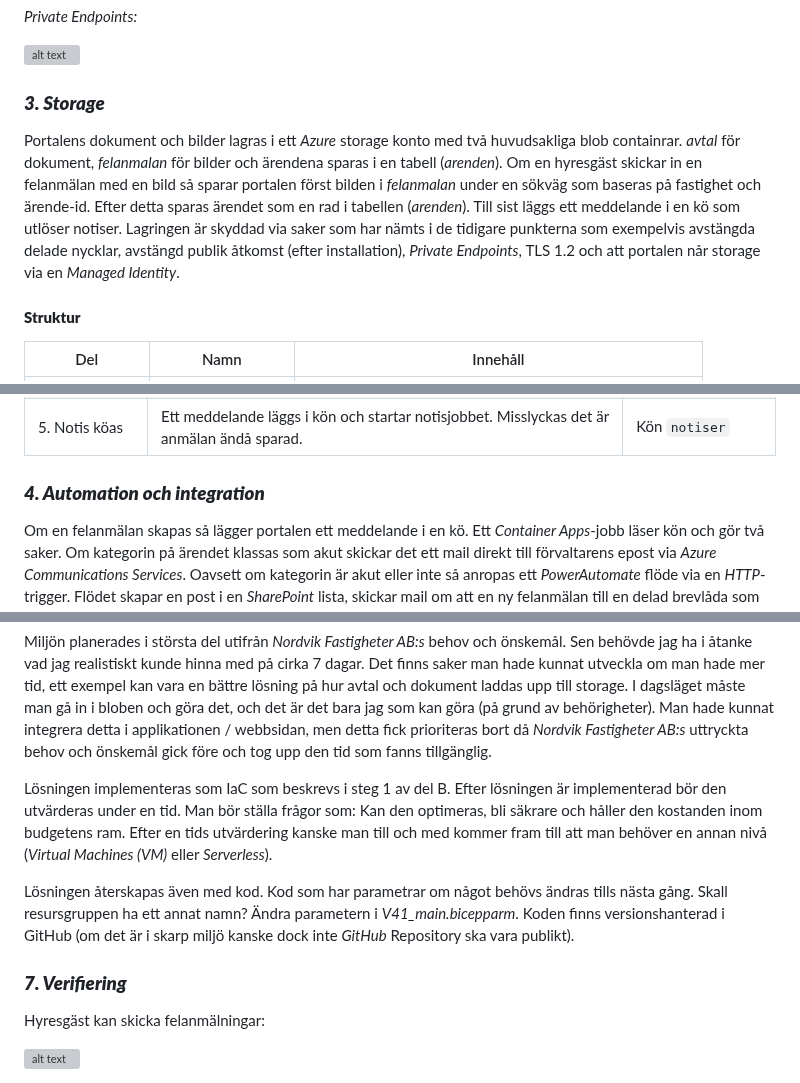
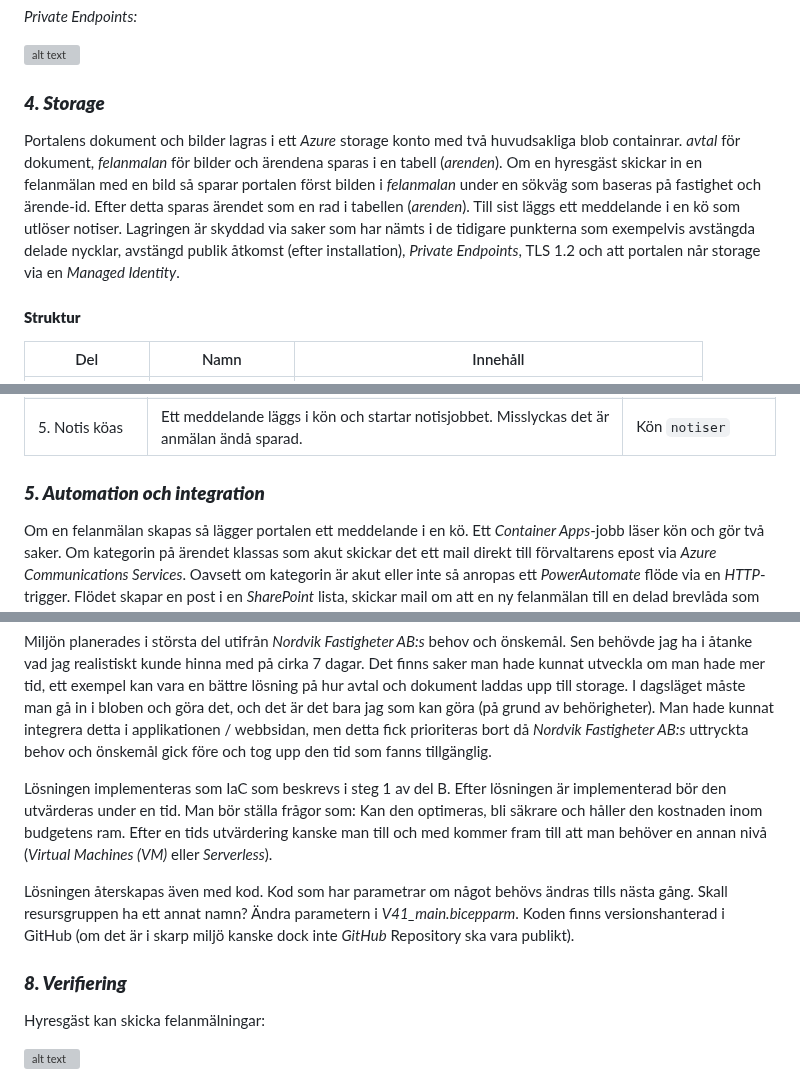
Before and after one commit to 03timnor/Azure_MOV25, a Markdown page: V41_Examination/README.md, 3 parts joined by grey strips. Drawn GitHub-style; grey boxes are pictures that could not be loaded.

Commit message:
more readme fixes

```diff
--- a/V41_Examination/README.md
+++ b/V41_Examination/README.md
@@ -183,10 +183,10 @@ Nätverket implementerar *Defence in depth*. Portalen nås publikt via HTTPS och
 
 ![alt text](images/private_endpoint.png)
 
-### *__3. Storage__*
+### *__4. Storage__*
 
 Portalens dokument och bilder lagras i ett *Azure* storage konto med två huvudsakliga blob containrar. *avtal* för dokument, *felanmalan* för bilder och ärendena sparas i en tabell (*arenden*). Om en hyresgäst skickar in en felanmälan med en bild så sparar portalen först bilden i *felanmalan* under en sökväg som baseras på fastighet och ärende-id. Efter detta sparas ärendet som en rad i tabellen (*arenden*). Till sist läggs ett meddelande i en kö som utlöser notiser.
-Lagringen är skyddad via saker som har nämts i de tidigare punkterna som exempelvis  avstängda delade nycklar, avstängd publik åtkomst (efter installation), *Private Endpoints*, TLS 1.2 och att portalen når storage via en *Managed Identity*.
+Lagringen är skyddad via saker som har nämts i de tidigare punkterna som exempelvis avstängda delade nycklar, avstängd publik åtkomst (efter installation), *Private Endpoints*, TLS 1.2 och att portalen når storage via en *Managed Identity*.
 
 #### __Struktur__
 
@@ -224,7 +224,7 @@ Lagringen är skyddad via saker som har nämts i de tidigare punkterna som exemp
 | 4. Ärendet sparas | Fälten och sökvägen till bilden sparas som en rad | Tabellen `arenden` |
 | 5. Notis köas | Ett meddelande läggs i kön och startar notisjobbet. Misslyckas det är anmälan ändå sparad. | Kön `notiser` |
 
-### *__4. Automation och integration__*
+### *__5. Automation och integration__*
 
 Om en felanmälan skapas så lägger portalen ett meddelande i en kö. Ett *Container Apps*-jobb läser kön och gör två saker. Om kategorin på ärendet klassas som akut skickar det ett mail direkt till förvaltarens epost via *Azure Communications Services*. Oavsett om kategorin är akut eller inte så anropas ett *PowerAutomate* flöde via en *HTTP*-trigger. Flödet skapar en post i en *SharePoint* lista, skickar mail om att en ny felanmälan till en delad brevlåda som förvaltarna har tillgång till och skickar ett mail till hyresgästen som anmälde att felanmälan har skapats.
 
@@ -351,11 +351,11 @@ Hur miljön har dokumenterats och beskrivts i tidigare steg. Men en kortfattad t
 
 Miljön planerades i största del utifrån *Nordvik Fastigheter AB:s* behov och önskemål. Sen behövde jag ha i åtanke vad jag realistiskt kunde hinna med på cirka 7 dagar. Det finns saker man hade kunnat utveckla om man hade mer tid, ett exempel kan vara en bättre lösning på hur avtal och dokument laddas upp till storage. I dagsläget måste man gå in i bloben och göra det, och det är det bara jag som kan göra (på grund av behörigheter). Man hade kunnat integrera detta i applikationen / webbsidan, men detta fick prioriteras bort då *Nordvik Fastigheter AB:s* uttryckta behov och önskemål gick före och tog upp den tid som fanns tillgänglig.
 
-Lösningen implementeras som IaC som beskrevs i steg 1 av del B. Efter lösningen är implementerad bör den utvärderas under en tid. Man bör ställa frågor som: Kan den optimeras, bli säkrare och håller den kostanden inom budgetens ram. Efter en tids utvärdering kanske man till och med kommer fram till att man behöver en annan nivå (*Virtual Machines (VM)* eller *Serverless*).
+Lösningen implementeras som IaC som beskrevs i steg 1 av del B. Efter lösningen är implementerad bör den utvärderas under en tid. Man bör ställa frågor som: Kan den optimeras, bli säkrare och håller den kostnaden inom budgetens ram. Efter en tids utvärdering kanske man till och med kommer fram till att man behöver en annan nivå (*Virtual Machines (VM)* eller *Serverless*).
 
 Lösningen återskapas även med kod. Kod som har parametrar om något behövs ändras tills nästa gång. Skall resursgruppen ha ett annat namn? Ändra parametern i *V41_main.bicepparm*. Koden finns versionshanterad i GitHub (om det är i skarp miljö kanske dock inte *GitHub* Repository ska vara publikt).
 
-### *__7. Verifiering__*
+### *__8. Verifiering__*
 
 Hyresgäst kan skicka felanmälningar:
 
```
Also changed, not shown: other parts of V41_Examination/README.md (+3 -3 lines).
